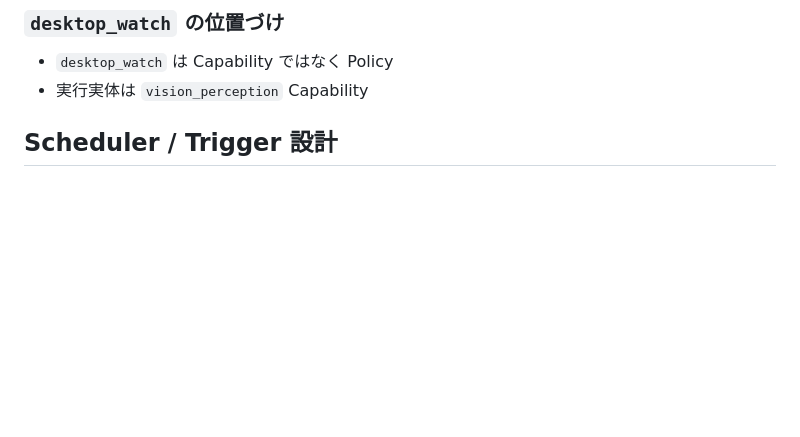
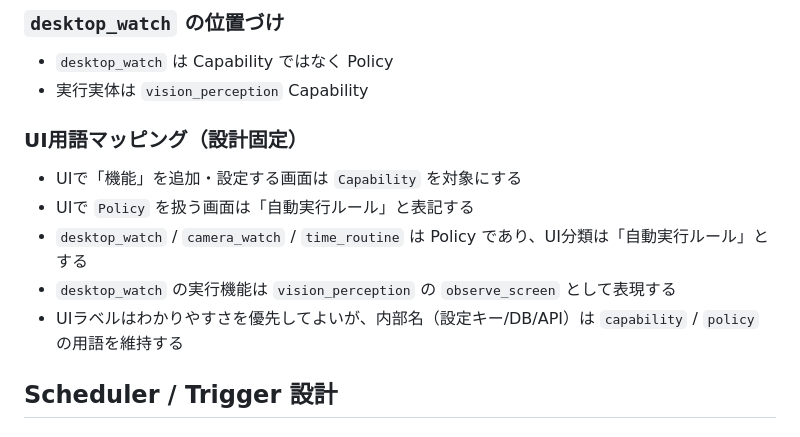
Before and after one commit to hirona98/CocoroGhost, a Markdown page: docs/18_自発行動アーキテクチャ詳細設計.md, the part around the change. GitHub-like rendering; blank space fills up the shorter version.

```diff
--- a/docs/18_自発行動アーキテクチャ詳細設計.md
+++ b/docs/18_自発行動アーキテクチャ詳細設計.md
@@ -568,6 +568,15 @@ flowchart LR
 - `desktop_watch` は Capability ではなく Policy
 - 実行実体は `vision_perception` Capability
 
+<!-- Block: UiTerminology -->
+### UI用語マッピング（設計固定）
+
+- UIで「機能」を追加・設定する画面は `Capability` を対象にする
+- UIで `Policy` を扱う画面は「自動実行ルール」と表記する
+- `desktop_watch` / `camera_watch` / `time_routine` は Policy であり、UI分類は「自動実行ルール」とする
+- `desktop_watch` の実行機能は `vision_perception` の `observe_screen` として表現する
+- UIラベルはわかりやすさを優先してよいが、内部名（設定キー/DB/API）は `capability` / `policy` の用語を維持する
+
 <!-- Block: SchedulerDesign -->
 ## Scheduler / Trigger 設計
 
```
Also changed, not shown: docs/03_自発行動アーキテクチャ方針.md (+8 -0 lines).
